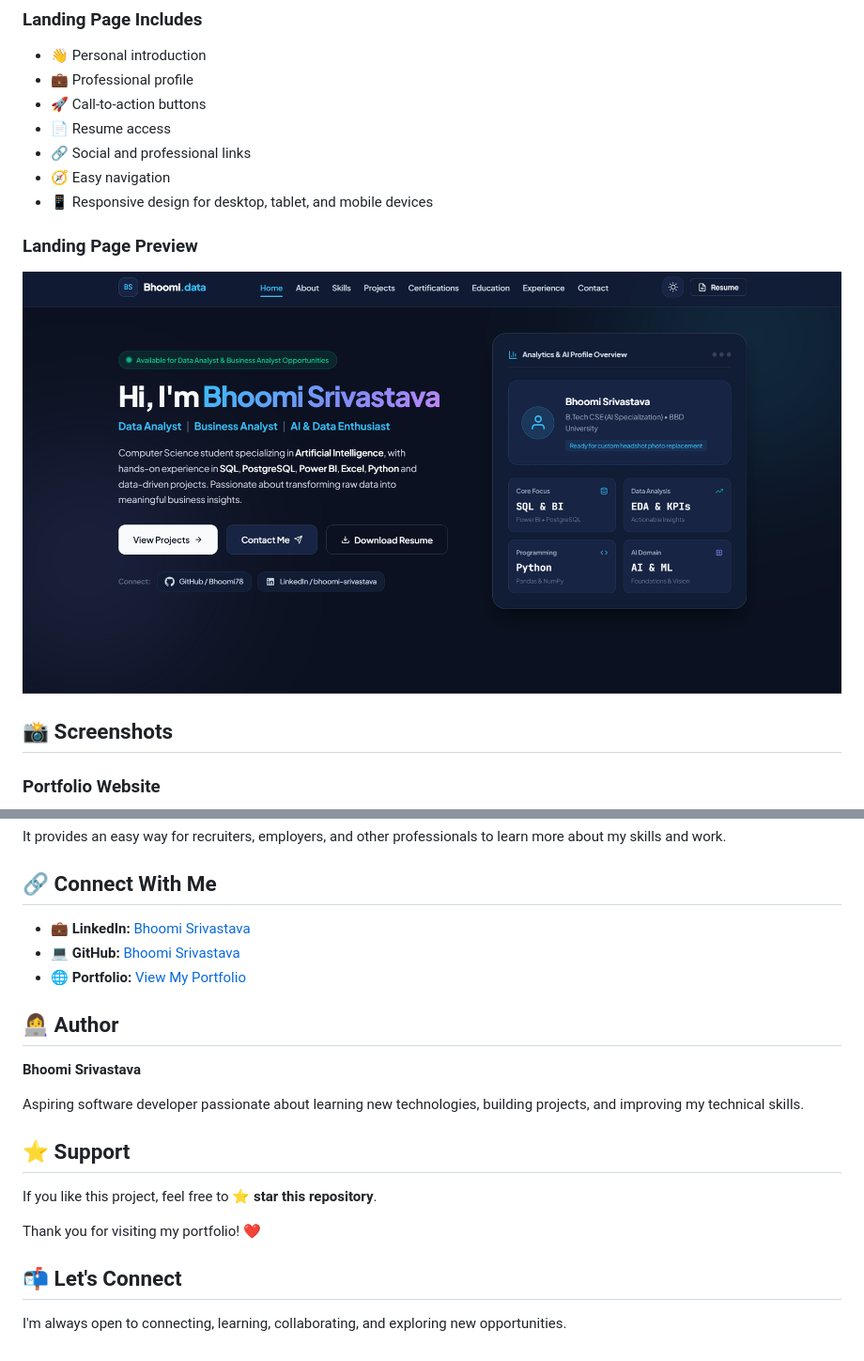
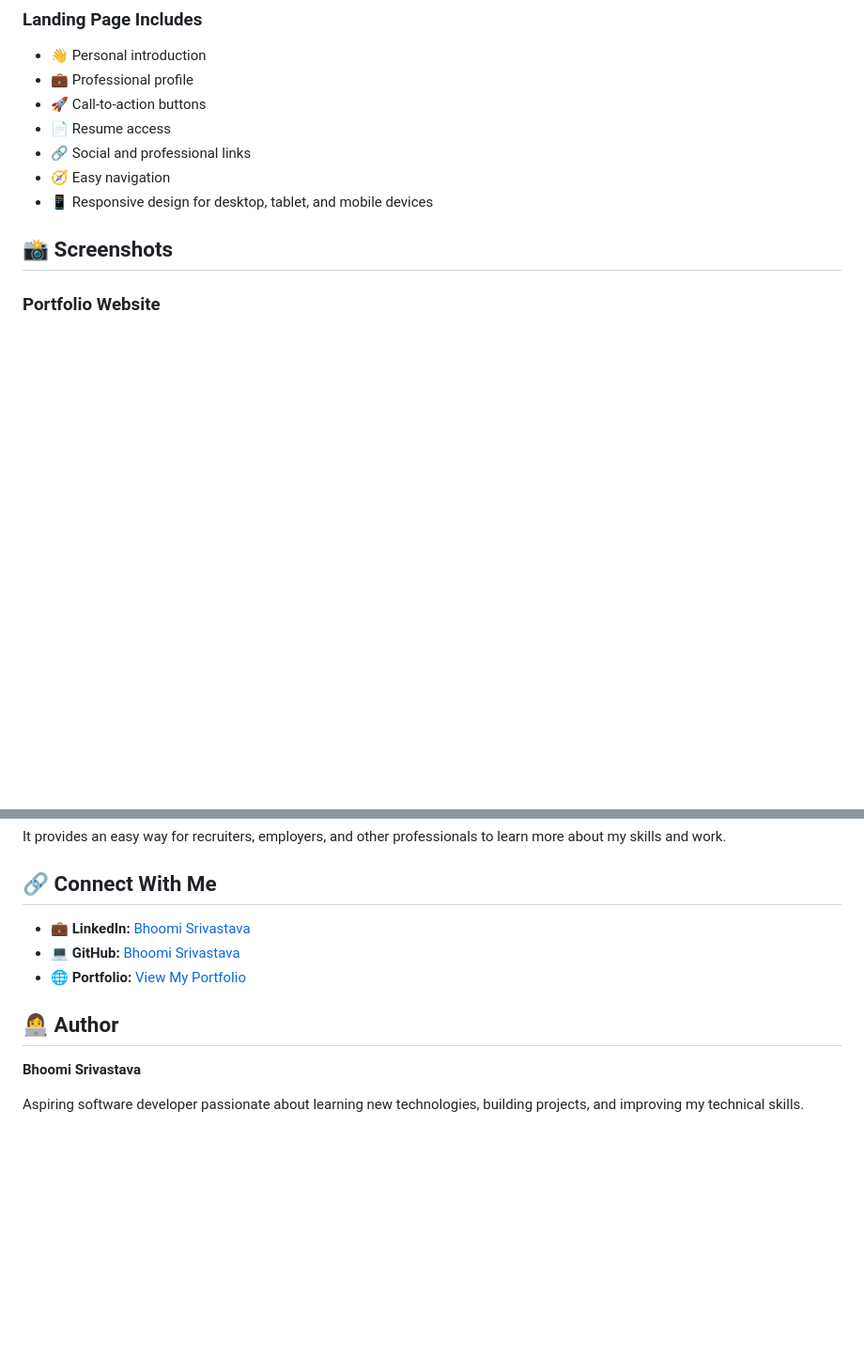
Before and after one commit to Bhoomi78/bhoomi-portfolio, a Markdown page: README.md, 2 parts joined by grey strips. Shown at 94% size. GitHub-like rendering; blank space fills up the shorter version.

Commit message:
Update README to remove sections and fix links
Removed landing page preview and support sections from README. Updated LinkedIn profile link.

```diff
--- a/README.md
+++ b/README.md
@@ -65,9 +65,6 @@ It provides a quick introduction about me and my professional profile, along wit
 - 🧭 Easy navigation
 - 📱 Responsive design for desktop, tablet, and mobile devices
 
-### Landing Page Preview
-
-![Portfolio Landing Page](portfolio-screenshot.png)
 
 ## 📸 Screenshots
 
@@ -134,13 +131,3 @@ It provides an easy way for recruiters, employers, and other professionals to le
 **Bhoomi Srivastava**
 
 Aspiring software developer passionate about learning new technologies, building projects, and improving my technical skills.
-
-## ⭐ Support
-
-If you like this project, feel free to ⭐ **star this repository**.
-
-Thank you for visiting my portfolio! ❤️
-
-## 📬 Let's Connect
-
-I'm always open to connecting, learning, collaborating, and exploring new opportunities.
```
Also changed, not shown: other parts of README.md (+1 -1 lines).
